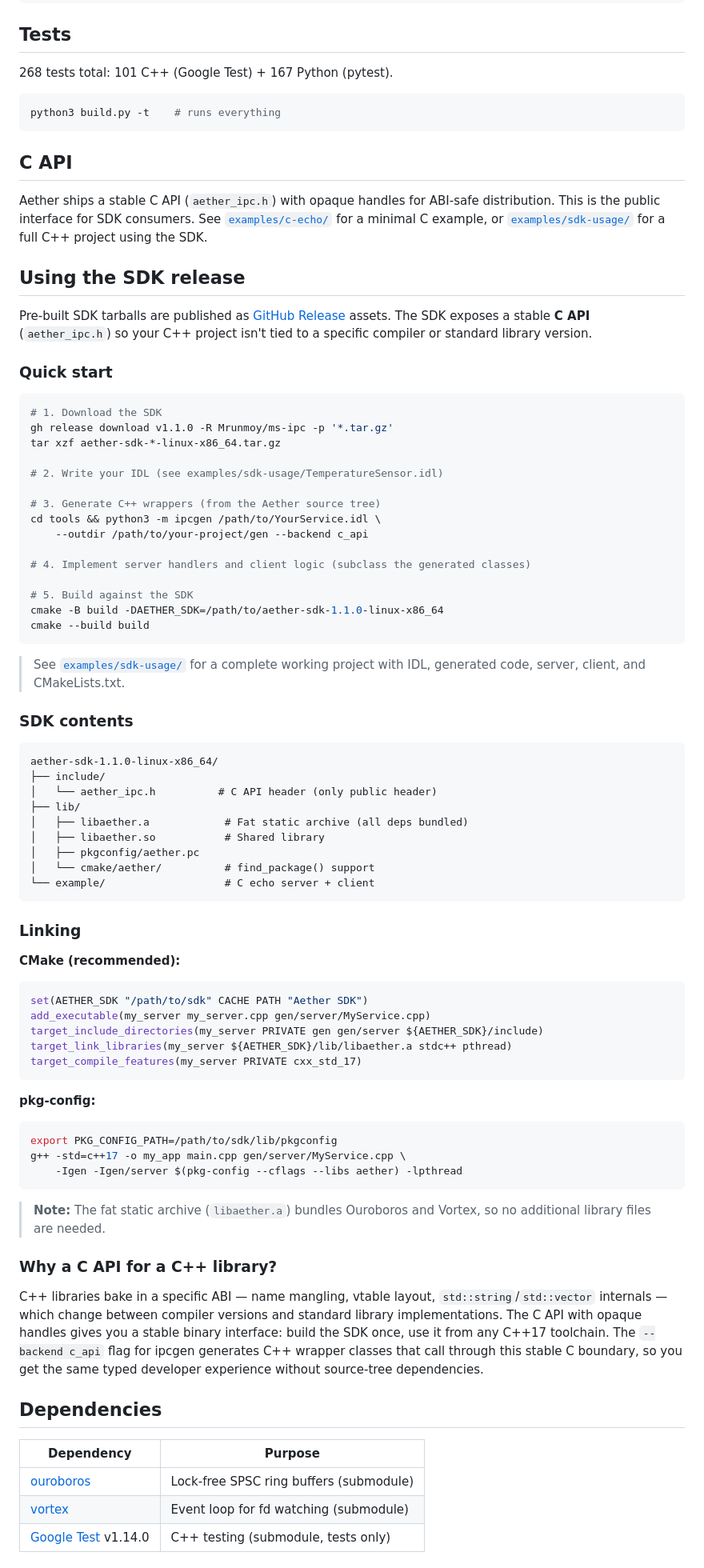
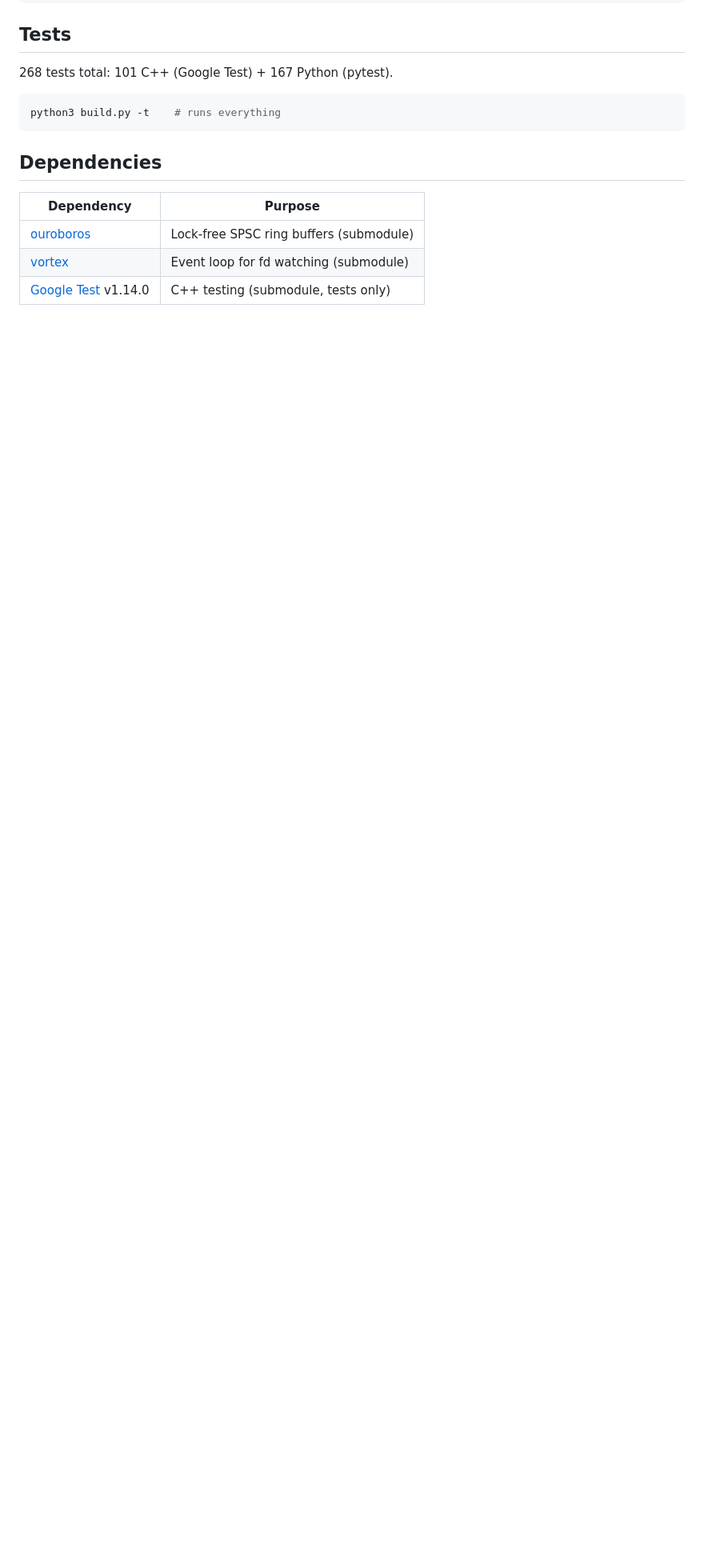
Before and after one commit to Mrunmoy/aether, a Markdown page: README.md, the part around one of its changes. Shown at 80% size. GitHub-like rendering; blank space fills up the shorter version.

````diff
--- a/README.md
+++ b/README.md
@@ -256,89 +333,6 @@ ctest --test-dir build --output-on-failure
 python3 build.py -t    # runs everything
 ```
 
-## C API
-
-Aether ships a stable C API (`aether_ipc.h`) with opaque handles for
-ABI-safe distribution. This is the public interface for SDK consumers.
-See [`examples/c-echo/`](examples/c-echo/) for a minimal C example, or
-[`examples/sdk-usage/`](examples/sdk-usage/) for a full C++ project
-using the SDK.
-
-## Using the SDK release
-
-Pre-built SDK tarballs are published as
-[GitHub Release](https://github.com/Mrunmoy/ms-ipc/releases) assets.
-The SDK exposes a stable **C API** (`aether_ipc.h`) so your C++ project
-isn't tied to a specific compiler or standard library version.
-
-### Quick start
-
-```bash
-# 1. Download the SDK
-gh release download v1.1.0 -R Mrunmoy/ms-ipc -p '*.tar.gz'
-tar xzf aether-sdk-*-linux-x86_64.tar.gz
-
-# 2. Write your IDL (see examples/sdk-usage/TemperatureSensor.idl)
-
-# 3. Generate C++ wrappers (from the Aether source tree)
-cd tools && python3 -m ipcgen /path/to/YourService.idl \
-    --outdir /path/to/your-project/gen --backend c_api
-
-# 4. Implement server handlers and client logic (subclass the generated classes)
-
-# 5. Build against the SDK
-cmake -B build -DAETHER_SDK=/path/to/aether-sdk-1.1.0-linux-x86_64
-cmake --build build
-```
-
-> See [`examples/sdk-usage/`](examples/sdk-usage/) for a complete working
-> project with IDL, generated code, server, client, and CMakeLists.txt.
-
-### SDK contents
-
-```
-aether-sdk-1.1.0-linux-x86_64/
-├── include/
-│   └── aether_ipc.h          # C API header (only public header)
-├── lib/
-│   ├── libaether.a            # Fat static archive (all deps bundled)
-│   ├── libaether.so           # Shared library
-│   ├── pkgconfig/aether.pc
-│   └── cmake/aether/          # find_package() support
-└── example/                   # C echo server + client
-```
-
-### Linking
-
-**CMake (recommended):**
-```cmake
-set(AETHER_SDK "/path/to/sdk" CACHE PATH "Aether SDK")
-add_executable(my_server my_server.cpp gen/server/MyService.cpp)
-target_include_directories(my_server PRIVATE gen gen/server ${AETHER_SDK}/include)
-target_link_libraries(my_server ${AETHER_SDK}/lib/libaether.a stdc++ pthread)
-target_compile_features(my_server PRIVATE cxx_std_17)
-```
-
-**pkg-config:**
-```bash
-export PKG_CONFIG_PATH=/path/to/sdk/lib/pkgconfig
-g++ -std=c++17 -o my_app main.cpp gen/server/MyService.cpp \
-    -Igen -Igen/server $(pkg-config --cflags --libs aether) -lpthread
-```
-
-> **Note:** The fat static archive (`libaether.a`) bundles Ouroboros and
-> Vortex, so no additional library files are needed.
-
-### Why a C API for a C++ library?
-
-C++ libraries bake in a specific ABI — name mangling, vtable layout,
-`std::string`/`std::vector` internals — which change between compiler
-versions and standard library implementations. The C API with opaque handles
-gives you a stable binary interface: build the SDK once, use it from any
-C++17 toolchain. The `--backend c_api` flag for ipcgen generates C++ wrapper
-classes that call through this stable C boundary, so you get the same typed
-developer experience without source-tree dependencies.
-
 ## Dependencies
 
 | Dependency | Purpose |
````
Also changed, not shown: other parts of README.md (+126 -49 lines), examples/README.md (added, +26 -0 lines).
